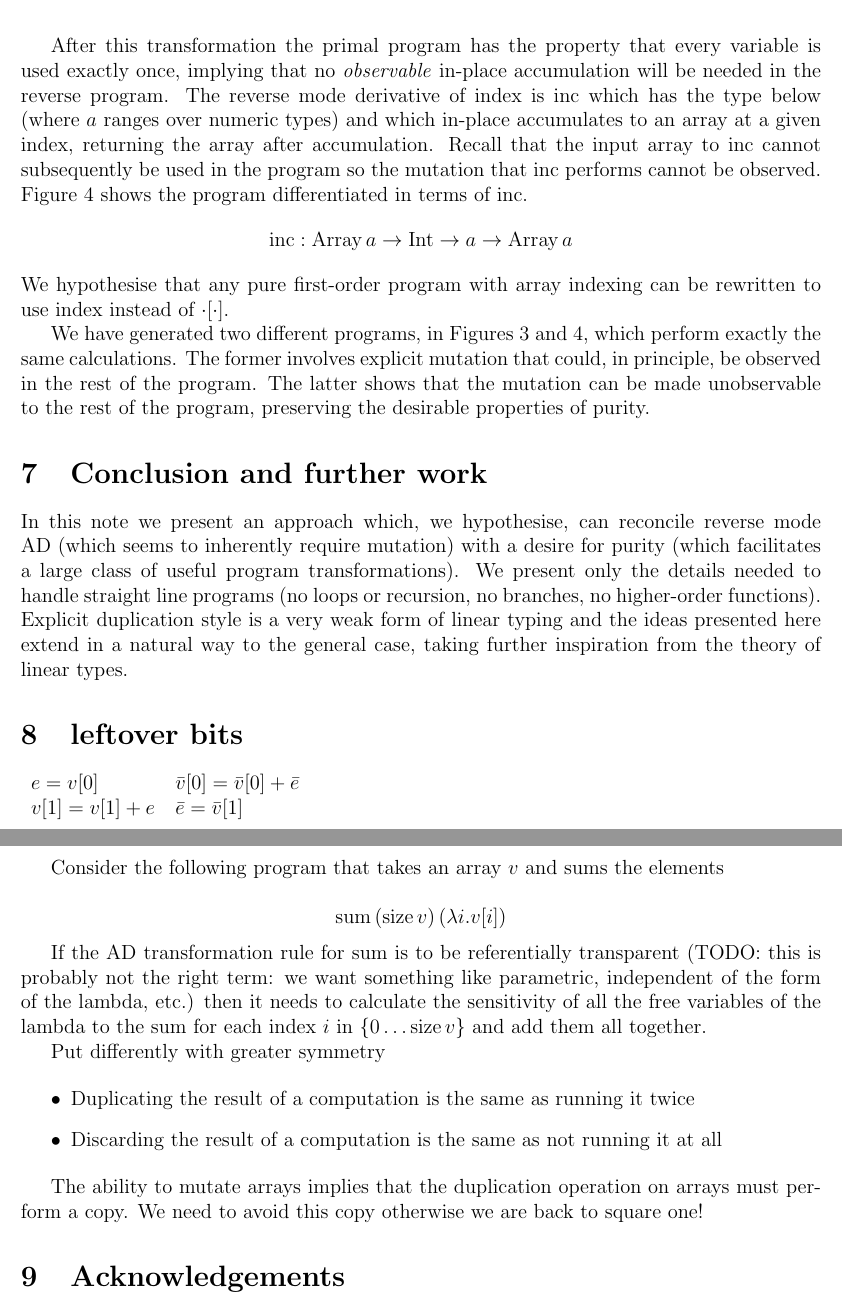
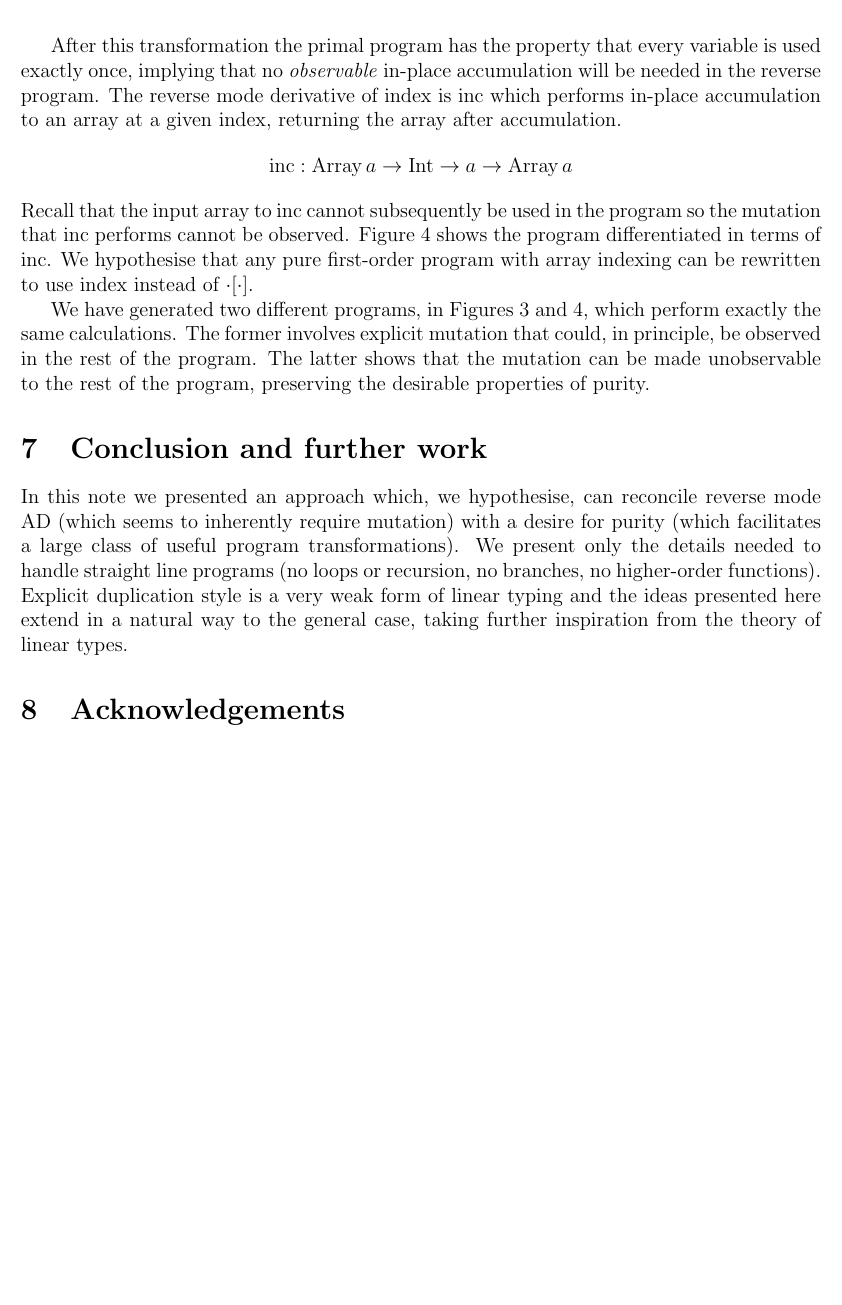
Before and after one commit to tomjaguarpaw/ad, a LaTeX document (linear-ad.tex): two parts of pages 6 and 7 of 7 before the commit and part of page 6 of 7 after it, the two joined at a grey line, cut so that both start at the same text, the shorter picture padded with empty space. Compiled offline with pdfLaTeX.

Commit message:
Linear AD tweaks

```diff
--- a/linear-ad.tex
+++ b/linear-ad.tex
@@ -495,17 +500,17 @@ After this transformation the primal program has the property that
 every variable is used exactly once, implying that no
 \emph{observable} in-place accumulation will be needed in the reverse
 program.  The reverse mode derivative of $\indexL$ is $\incL$ which
-has the type below (where $a$ ranges over numeric types) and which
-in-place accumulates to an array at a given index, returning the array
-after accumulation.  Recall that the input array to $\textrm{inc}$
-cannot subsequently be used in the program so the mutation that
-$\incL$ performs cannot be observed.  Figure \ref{array-program-dup}
-shows the program differentiated in terms of $\incL$.
+performs in-place accumulation to an array at a given index, returning the array
+after accumulation.
 \[
 \incL : \mathrm{Array} \, a \to \mathrm{Int} \to a \to \mathrm{Array}
 \, a
 \]
 % or just substitute Float instead of a
+Recall that the input array to $\textrm{inc}$
+cannot subsequently be used in the program so the mutation that
+$\incL$ performs cannot be observed.  Figure \ref{array-program-dup}
+shows the program differentiated in terms of $\incL$.
 We hypothesise that any pure first-order program with array indexing
 can be rewritten to use $\indexL$ instead of $\cdot[\cdot]$.
 
@@ -519,7 +524,7 @@ purity.
 
 \section{Conclusion and further work}
 
-In this note we present an approach which, we hypothesise, can
+In this note we presented an approach which, we hypothesise, can
 reconcile reverse mode AD (which seems to inherently require mutation)
 with a desire for purity (which facilitates a large class of useful
 program transformations).  We present only the details needed to
@@ -529,47 +534,21 @@ form of linear typing and the ideas presented here extend in a natural
 way to the general case, taking further inspiration from the theory of
 linear types.
 
-\section{leftover bits}
+%% \section{Leftover bits}
 
-\begin{tabular}[t]{ll}
-  $e = v[0]$
-  &
-  $\bar{v}[0] = \bar{v}[0] + \bar{e}$
-  \\
+%% Put differently with greater symmetry
 
-  $v[1] = v[1] + e$
-  &
-  $\bar{e} = \bar{v}[1]$
-  \\
-\end{tabular}
+%% \begin{itemize}
+%%  \item Duplicating the result of a computation is the same as running
+%%    it twice
 
-Consider the following program that takes an array $v$ and sums the
-elements
+%%  \item Discarding the result of a computation is the same as not
+%%    running it at all
+%% \end{itemize}
 
-\[
-\textrm{sum} \, (\textrm{size} \, v) \, (\lambda i. v[i])
-\]
-
-If the AD transformation rule for sum is to be referentially
-transparent (TODO: this is probably not the right term: we want
-something like parametric, independent of the form of the lambda,
-etc.) then it needs to calculate the sensitivity of all the free
-variables of the lambda to the sum for each index $i$ in $\{ 0 \ldots
-\textrm{size} \, v\}$ and add them all together.
-
-Put differently with greater symmetry
-
-\begin{itemize}
- \item Duplicating the result of a computation is the same as running
-   it twice
-
- \item Discarding the result of a computation is the same as not
-   running it at all
-\end{itemize}
-
-The ability to mutate arrays implies that the duplication operation on
-arrays must perform a copy.  We need to avoid this copy otherwise we
-are back to square one!
+%% The ability to mutate arrays implies that the duplication operation on
+%% arrays must perform a copy.  We need to avoid this copy otherwise we
+%% are back to square one!
 
 \section{Acknowledgements}
 
```
Also changed, not shown: linear-ad.tex (21 more changed lines).
